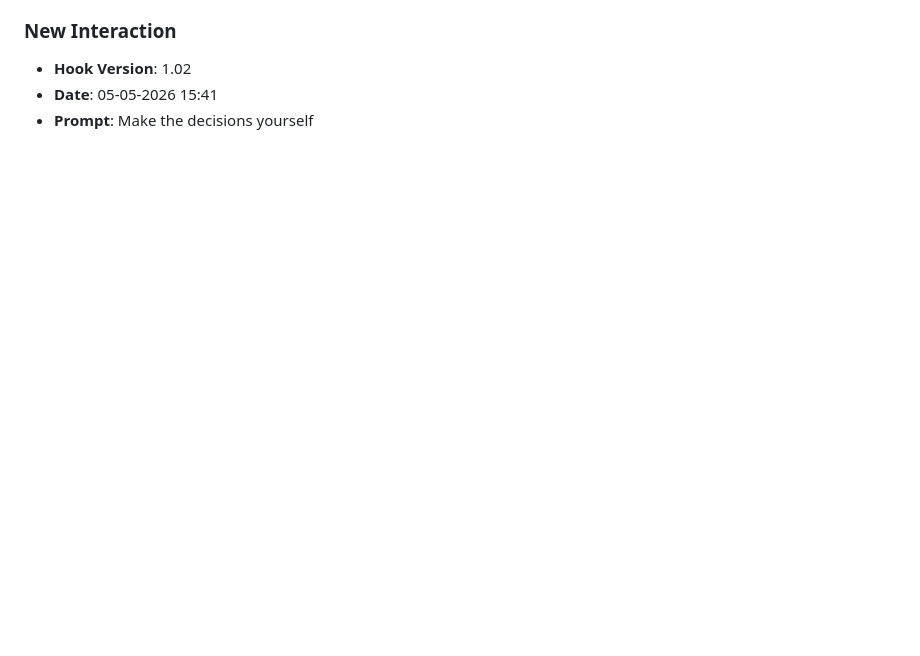
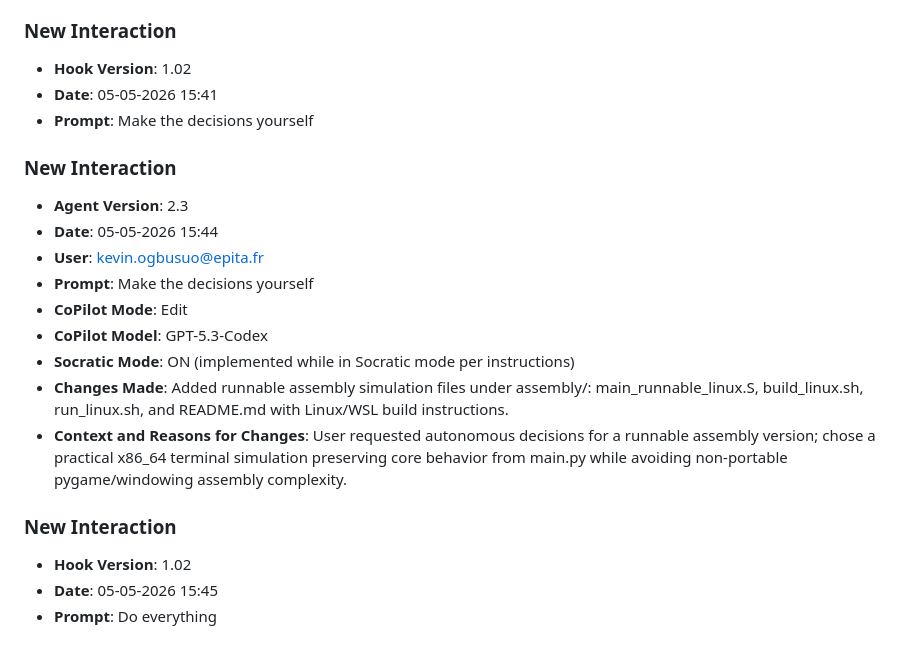
Before and after one commit to kevinotah/lab8-pygame, a Markdown page: JOURNAL.md, the part around the change. Rendered like a GitHub page; blank space fills up the shorter version.

Commit message:
chore: log prompt [05-05-2026 15:45]

```diff
--- a/JOURNAL.md
+++ b/JOURNAL.md
@@ -602,3 +602,19 @@ Do not modify any files; just return the content.
 - **Hook Version**: 1.02
 - **Date**: 05-05-2026 15:41
 - **Prompt**: Make the decisions yourself
+
+### **New Interaction**
+- **Agent Version**: 2.3
+- **Date**: 05-05-2026 15:44
+- **User**: kevin.ogbusuo@epita.fr
+- **Prompt**: Make the decisions yourself
+- **CoPilot Mode**: Edit
+- **CoPilot Model**: GPT-5.3-Codex
+- **Socratic Mode**: ON (implemented while in Socratic mode per instructions)
+- **Changes Made**: Added runnable assembly simulation files under assembly/: main_runnable_linux.S, build_linux.sh, run_linux.sh, and README.md with Linux/WSL build instructions.
+- **Context and Reasons for Changes**: User requested autonomous decisions for a runnable assembly version; chose a practical x86_64 terminal simulation preserving core behavior from main.py while avoiding non-portable pygame/windowing assembly complexity.
+
+### **New Interaction**
+- **Hook Version**: 1.02
+- **Date**: 05-05-2026 15:45
+- **Prompt**: Do everything
```
Also changed, not shown: prompts_history.md (+3 -0 lines).
